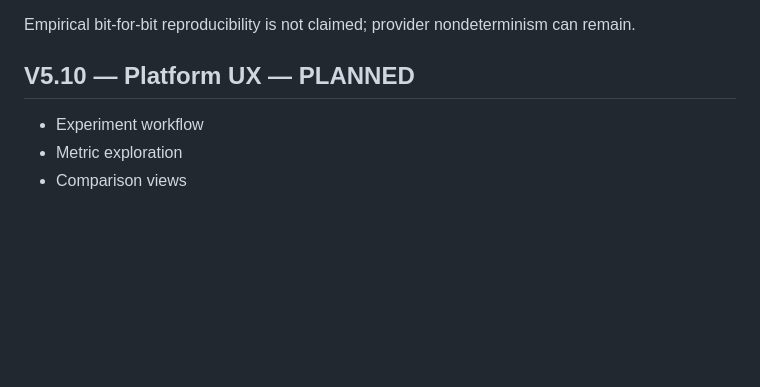
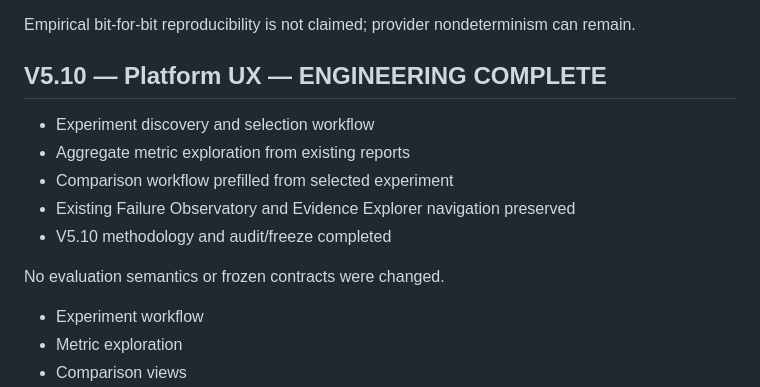
Before and after one commit to alim8rby/Clinical_AI_Evaluation_Lab, a Markdown page: docs/roadmap-v5.md, the part around the change. GitHub-like rendering; blank space fills up the shorter version.

Commit message:
docs: advance roadmap through v5.10

```diff
--- a/docs/roadmap-v5.md
+++ b/docs/roadmap-v5.md
@@ -102,7 +102,14 @@ Historical runs created before V5.8 may not contain retrieval traces, so their o
 
 Empirical bit-for-bit reproducibility is not claimed; provider nondeterminism can remain.
 
-## V5.10 — Platform UX — PLANNED
+## V5.10 — Platform UX — ENGINEERING COMPLETE
+- Experiment discovery and selection workflow
+- Aggregate metric exploration from existing reports
+- Comparison workflow prefilled from selected experiment
+- Existing Failure Observatory and Evidence Explorer navigation preserved
+- V5.10 methodology and audit/freeze completed
+
+No evaluation semantics or frozen contracts were changed.
 - Experiment workflow
 - Metric exploration
 - Comparison views
```
